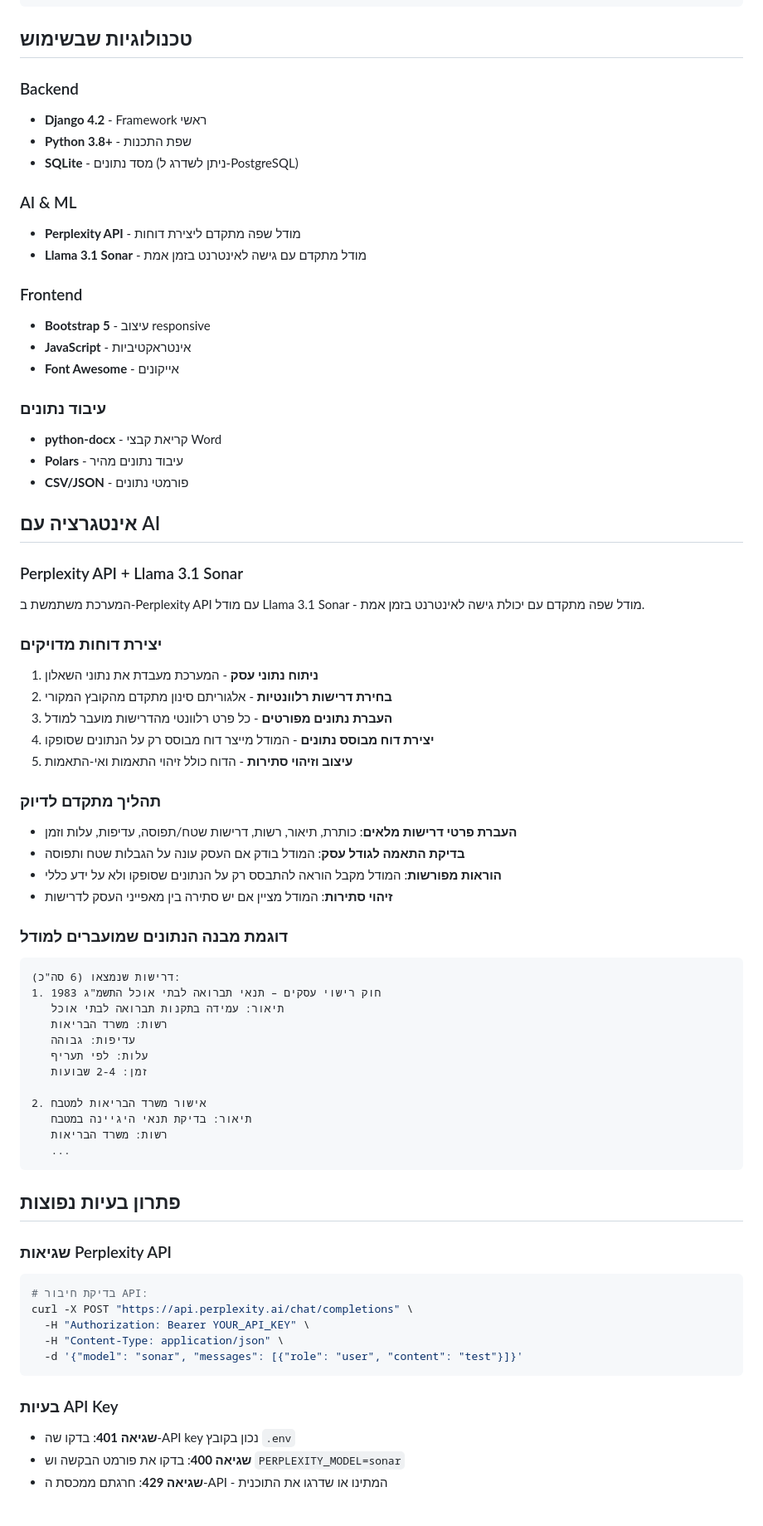
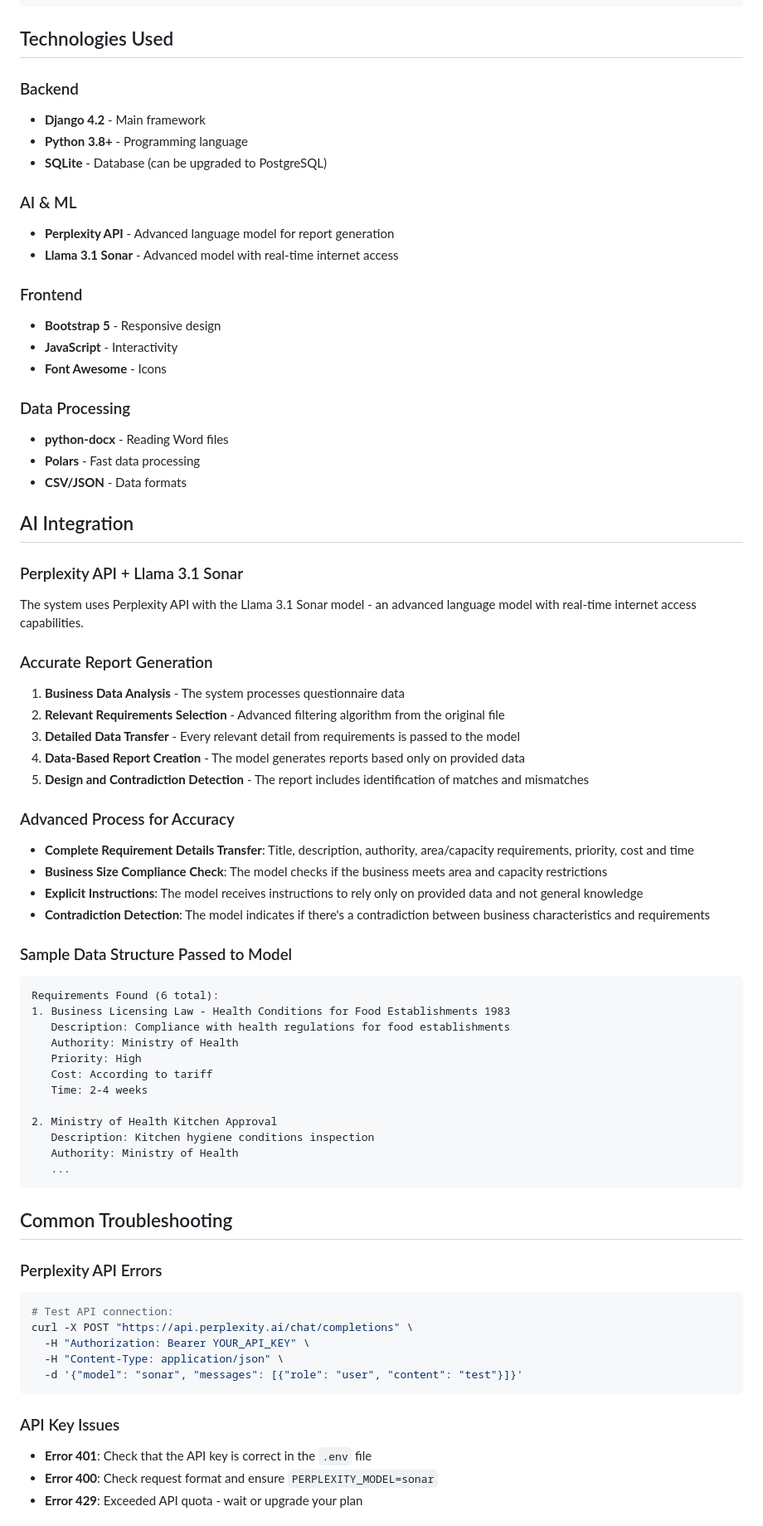
Before and after one commit to shaima77/a-impact, a Markdown page: README.md, the part around the change printed below. Shown: that part at 83% size. GitHub-like rendering.

````diff
--- a/README.md
+++ b/README.md
@@ -137,74 +137,74 @@ a-impact/
     └── js/
 ```
 
-## טכנולוגיות שבשימוש
+## Technologies Used
 
 ### Backend
-- **Django 4.2** - Framework ראשי
-- **Python 3.8+** - שפת התכנות
-- **SQLite** - מסד נתונים (ניתן לשדרג ל-PostgreSQL)
+- **Django 4.2** - Main framework
+- **Python 3.8+** - Programming language
+- **SQLite** - Database (can be upgraded to PostgreSQL)
 
 ### AI & ML
-- **Perplexity API** - מודל שפה מתקדם ליצירת דוחות
-- **Llama 3.1 Sonar** - מודל מתקדם עם גישה לאינטרנט בזמן אמת
+- **Perplexity API** - Advanced language model for report generation
+- **Llama 3.1 Sonar** - Advanced model with real-time internet access
 
 ### Frontend
-- **Bootstrap 5** - עיצוב responsive
-- **JavaScript** - אינטראקטיביות
-- **Font Awesome** - אייקונים
+- **Bootstrap 5** - Responsive design
+- **JavaScript** - Interactivity
+- **Font Awesome** - Icons
 
-### עיבוד נתונים
-- **python-docx** - קריאת קבצי Word
-- **Polars** - עיבוד נתונים מהיר
-- **CSV/JSON** - פורמטי נתונים
+### Data Processing
+- **python-docx** - Reading Word files
+- **Polars** - Fast data processing
+- **CSV/JSON** - Data formats
 
-## אינטגרציה עם AI
+## AI Integration
 
 ### Perplexity API + Llama 3.1 Sonar
-המערכת משתמשת ב-Perplexity API עם מודל Llama 3.1 Sonar - מודל שפה מתקדם עם יכולת גישה לאינטרנט בזמן אמת.
+The system uses Perplexity API with the Llama 3.1 Sonar model - an advanced language model with real-time internet access capabilities.
 
-### יצירת דוחות מדויקים
-1. **ניתוח נתוני עסק** - המערכת מעבדת את נתוני השאלון
-2. **בחירת דרישות רלוונטיות** - אלגוריתם סינון מתקדם מהקובץ המקורי
-3. **העברת נתונים מפורטים** - כל פרט רלוונטי מהדרישות מועבר למודל
-4. **יצירת דוח מבוסס נתונים** - המודל מייצר דוח מבוסס רק על הנתונים שסופקו
-5. **עיצוב וזיהוי סתירות** - הדוח כולל זיהוי התאמות ואי-התאמות
+### Accurate Report Generation
+1. **Business Data Analysis** - The system processes questionnaire data
+2. **Relevant Requirements Selection** - Advanced filtering algorithm from the original file
+3. **Detailed Data Transfer** - Every relevant detail from requirements is passed to the model
+4. **Data-Based Report Creation** - The model generates reports based only on provided data
+5. **Design and Contradiction Detection** - The report includes identification of matches and mismatches
 
-### תהליך מתקדם לדיוק
-- **העברת פרטי דרישות מלאים**: כותרת, תיאור, רשות, דרישות שטח/תפוסה, עדיפות, עלות וזמן
-- **בדיקת התאמה לגודל עסק**: המודל בודק אם העסק עונה על הגבלות שטח ותפוסה
-- **הוראות מפורשות**: המודל מקבל הוראה להתבסס רק על הנתונים שסופקו ולא על ידע כללי
-- **זיהוי סתירות**: המודל מציין אם יש סתירה בין מאפייני העסק לדרישות
+### Advanced Process for Accuracy
+- **Complete Requirement Details Transfer**: Title, description, authority, area/capacity requirements, priority, cost and time
+- **Business Size Compliance Check**: The model checks if the business meets area and capacity restrictions
+- **Explicit Instructions**: The model receives instructions to rely only on provided data and not general knowledge
+- **Contradiction Detection**: The model indicates if there's a contradiction between business characteristics and requirements
 
-### דוגמת מבנה הנתונים שמועברים למודל
+### Sample Data Structure Passed to Model
 ```
-דרישות שנמצאו (6 סה"כ):
-1. חוק רישוי עסקים – תנאי תברואה לבתי אוכל התשמ"ג 1983
-   תיאור: עמידה בתקנות תברואה לבתי אוכל
-   רשות: משרד הבריאות
-   עדיפות: גבוהה
-   עלות: לפי תעריף
-   זמן: 2-4 שבועות
+Requirements Found (6 total):
+1. Business Licensing Law - Health Conditions for Food Establishments 1983
+   Description: Compliance with health regulations for food establishments
+   Authority: Ministry of Health
+   Priority: High
+   Cost: According to tariff
+   Time: 2-4 weeks
 
-2. אישור משרד הבריאות למטבח
-   תיאור: בדיקת תנאי היגיינה במטבח
-   רשות: משרד הבריאות
+2. Ministry of Health Kitchen Approval
+   Description: Kitchen hygiene conditions inspection
+   Authority: Ministry of Health
    ...
 ```
 
-## פתרון בעיות נפוצות
+## Common Troubleshooting
 
-### שגיאות Perplexity API
+### Perplexity API Errors
 ```bash
-# בדיקת חיבור API:
+# Test API connection:
 curl -X POST "https://api.perplexity.ai/chat/completions" \
   -H "Authorization: Bearer YOUR_API_KEY" \
   -H "Content-Type: application/json" \
   -d '{"model": "sonar", "messages": [{"role": "user", "content": "test"}]}'
 ```
 
-### בעיות API Key
-- **שגיאה 401**: בדקו שה-API key נכון בקובץ `.env`
-- **שגיאה 400**: בדקו את פורמט הבקשה וש `PERPLEXITY_MODEL=sonar`
-- **שגיאה 429**: חרגתם ממכסת ה-API - המתינו או שדרגו את התוכנית
+### API Key Issues
+- **Error 401**: Check that the API key is correct in the `.env` file
+- **Error 400**: Check request format and ensure `PERPLEXITY_MODEL=sonar`
+- **Error 429**: Exceeded API quota - wait or upgrade your plan
 
````
Also changed, not shown: other parts of README.md (+72 -99 lines).
